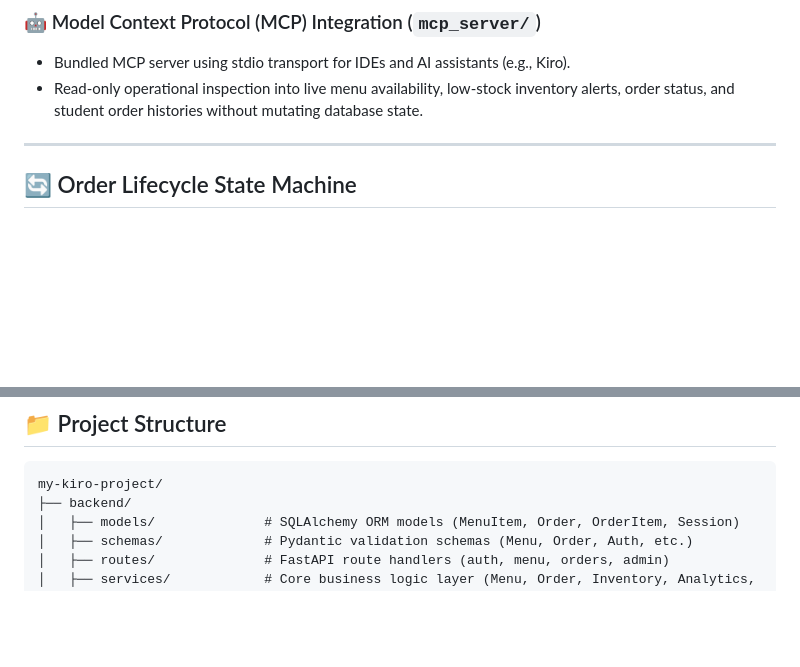
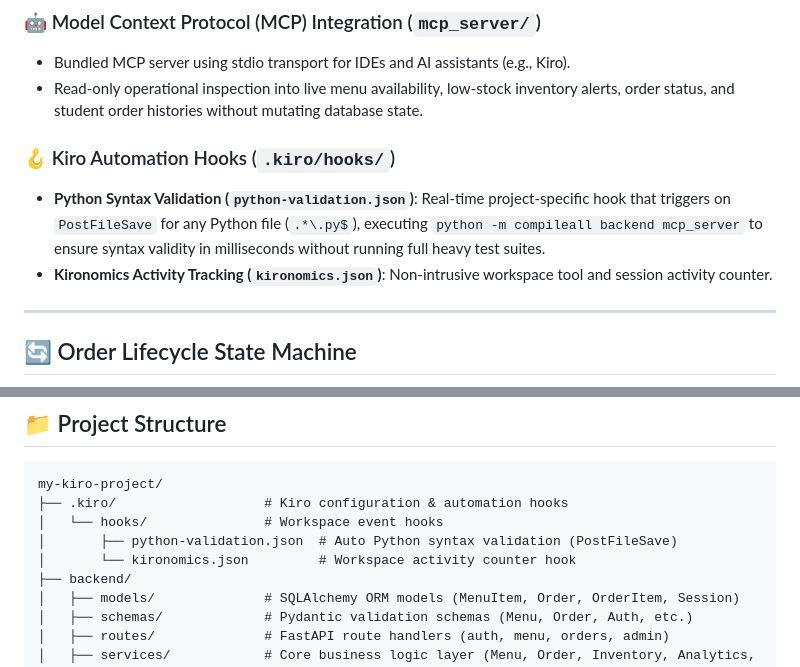
Before and after one commit to Saranya03207/my-kiro-project, a Markdown page: README.md, 2 parts joined by grey strips. Rendered like a GitHub page; blank space fills up the shorter version.

Commit message:
docs: document Kiro validation hook and dual-channel sound notifications in README

````diff
--- a/README.md
+++ b/README.md
@@ -100,6 +100,10 @@ flowchart TD
 - Bundled MCP server using stdio transport for IDEs and AI assistants (e.g., Kiro).
 - Read-only operational inspection into live menu availability, low-stock inventory alerts, order status, and student order histories without mutating database state.
 
+### 🪝 Kiro Automation Hooks (`.kiro/hooks/`)
+- **Python Syntax Validation (`python-validation.json`)**: Real-time project-specific hook that triggers on `PostFileSave` for any Python file (`.*\.py$`), executing `python -m compileall backend mcp_server` to ensure syntax validity in milliseconds without running full heavy test suites.
+- **Kironomics Activity Tracking (`kironomics.json`)**: Non-intrusive workspace tool and session activity counter.
+
 ---
 
 ## 🔄 Order Lifecycle State Machine
@@ -157,6 +161,10 @@ The system comes pre-seeded with popular campus canteen favorites and dedicated
 
 ```text
 my-kiro-project/
+├── .kiro/                   # Kiro configuration & automation hooks
+│   └── hooks/               # Workspace event hooks
+│       ├── python-validation.json  # Auto Python syntax validation (PostFileSave)
+│       └── kironomics.json         # Workspace activity counter hook
 ├── backend/
 │   ├── models/              # SQLAlchemy ORM models (MenuItem, Order, OrderItem, Session)
 │   ├── schemas/             # Pydantic validation schemas (Menu, Order, Auth, etc.)
````
